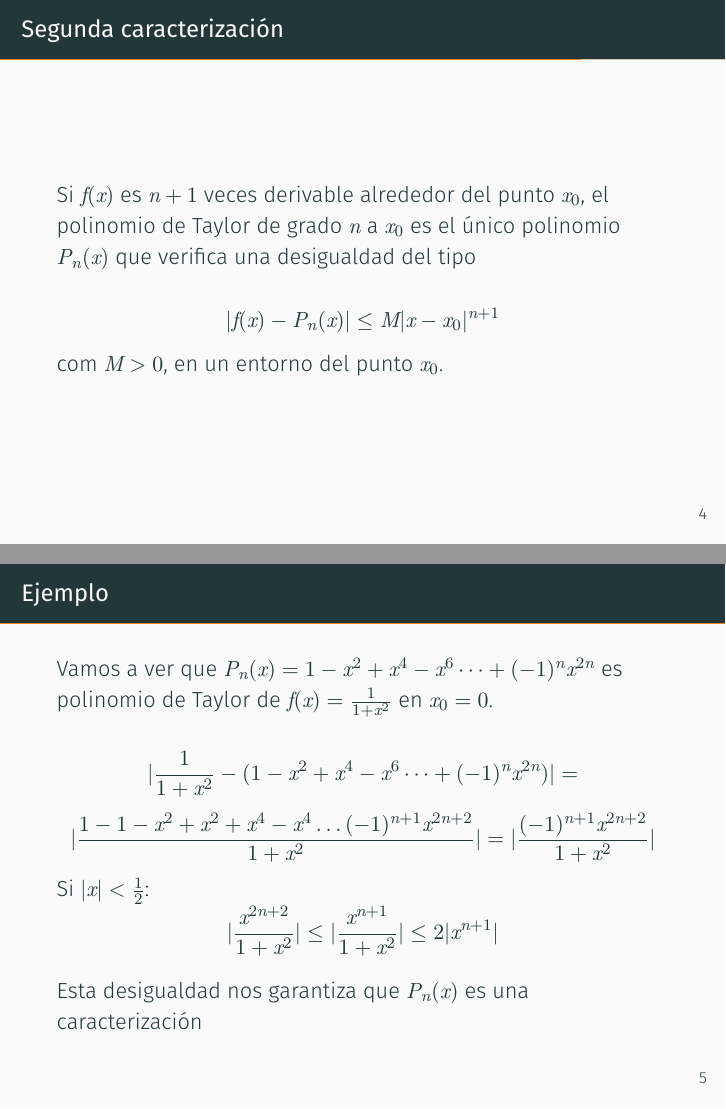
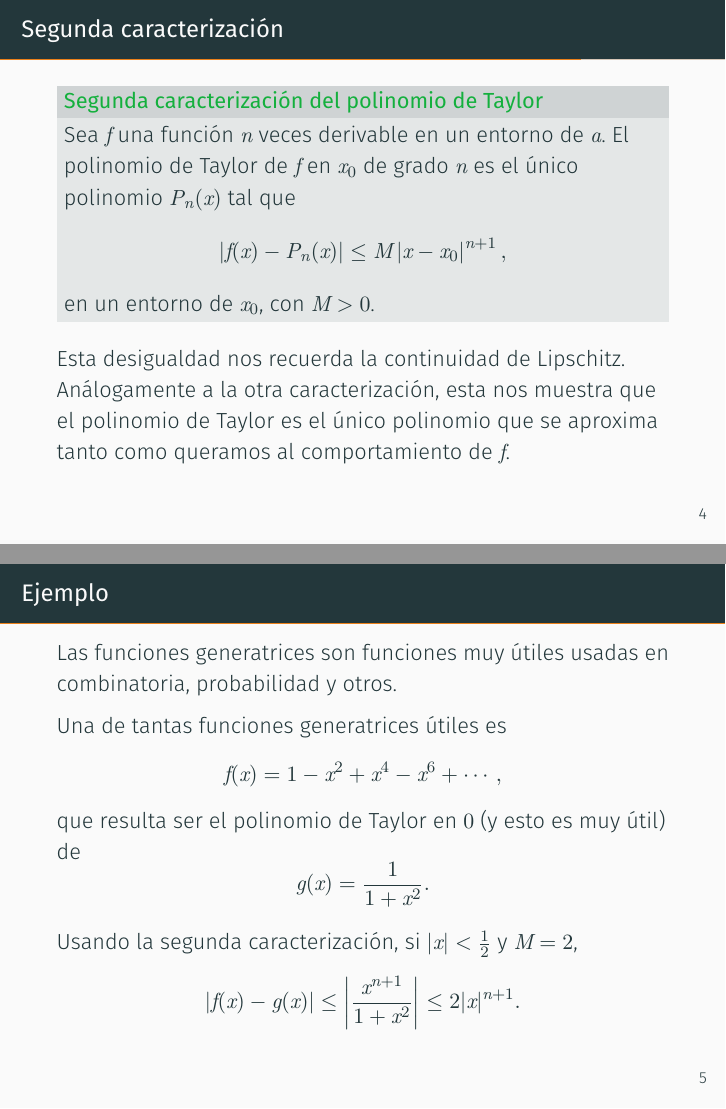
Before and after one commit to mariovagomarzal/seminario1_apnum, LaTeX slides (main.tex, which reads slides/caracterizacion2.tex, slides/ejemplo2.tex): pages 9 and 10 of 11, joined at a grey line. Compiled offline with XeLaTeX.

Commit message:
Cambia la narración de la segunda caracterización y su ejemplo

```diff
--- a/slides/caracterizacion2.tex
+++ b/slides/caracterizacion2.tex
@@ -1,6 +1,17 @@
 \begin{frame}{Segunda caracterización}
-  Si $f(x)$ es $n+1$ veces derivable alrededor del punto $x_0$, el polinomio de Taylor de grado $n$ a $x_0$ es el único polinomio $P_n(x)$ que verifica una desigualdad del tipo
-  \\
-  $$|f(x)-P_n(x)| \leq M|x-x_0|^{n+1}$$
-  com $M > 0$, en un entorno del punto $x_0$.
+  \begin{exampleblock}{Segunda caracterización del polinomio de Taylor}
+    Sea $f$ una función $n$ veces derivable en un entorno de $a$. El
+    polinomio de Taylor de $f$ en $x_0$ de grado $n$ es el único polinomio
+    $P_n(x)$ tal que
+    \[
+      \left\lvert f(x) - P_n(x) \right\rvert
+      \le M \left\lvert x - x_0 \right\rvert^{n + 1},
+    \]
+    en un entorno de $x_0$, con $M > 0$.
+  \end{exampleblock}
+
+  Esta desigualdad nos recuerda la continuidad de Lipschitz. Análogamente a
+  la otra caracterización, esta nos muestra que el polinomio de Taylor es
+  el único polinomio que se aproxima tanto como queramos al comportamiento
+  de $f$.
 \end{frame}
--- a/slides/ejemplo2.tex
+++ b/slides/ejemplo2.tex
@@ -1,12 +1,21 @@
 \begin{frame}{Ejemplo}
-  Vamos a ver que $P_n(x)= 1 - x^2 + x^4 - x^6 \dots + (-1)^nx^{2n}$ es polinomio de Taylor de
-  $f(x)= \frac{1}{1+x^2}$ en $x_0=0$.
+  Las funciones generatrices son funciones muy útiles usadas en
+  combinatoria, probabilidad y otros.
 
-  $$|\frac{1}{1+x^2}-(1 - x^2 + x^4 - x^6 \dots + (-1)^nx^{2n})|
-  =$$$$|\frac{1-1-x^2+x^2+x^4-x^4 \dots (-1)^{n+1}x^{2n+2}}{1+x^2}|=|\frac{(-1)^{n+1}x^{2n+2}}{1+x^2}|$$
-  Si $|x|< \frac{1}{2}$:
-  $$|\frac{x^{2n+2}}{1+x^2}|\leq |\frac{x^{n+1}}{1+x^2}| \leq 2|x^{n+1}| $$
+  Una de tantas funciones generatrices útiles es
+  \[
+    f(x) = 1 - x^2 + x^4 - x^6 + \cdots,
+  \]
+  que resulta ser el polinomio de Taylor en $0$ (y esto es muy útil) de
+  \[
+    g(x) = \frac{1}{1 + x^2}.
+  \]
 
-  Esta desigualdad nos garantiza que $P_n(x)$
-  es una caracterización
+  Usando la segunda caracterización, si $\lvert x \rvert < \frac{1}{2}$ y
+  $M = 2$,
+  \[
+    \lvert f(x) - g(x) \rvert
+    \leq \left\lvert \frac{x^{n + 1}}{1 + x^2} \right\rvert
+    \leq 2 \lvert x \rvert^{n + 1}.
+  \]
 \end{frame}
```
